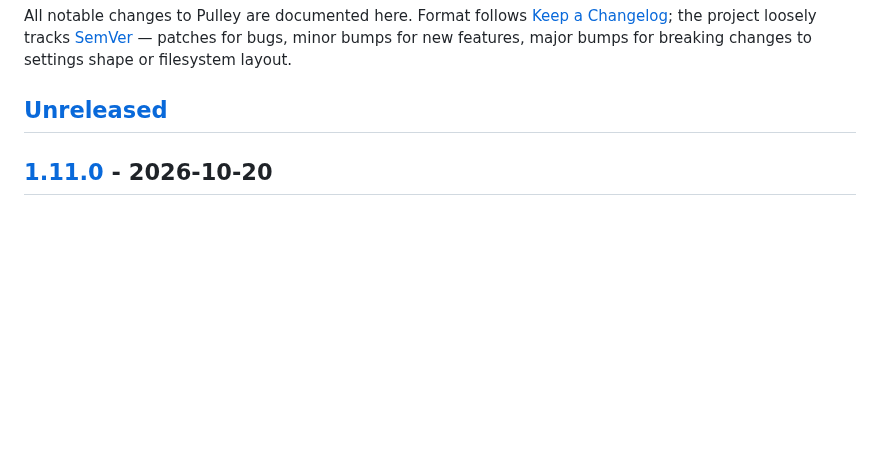
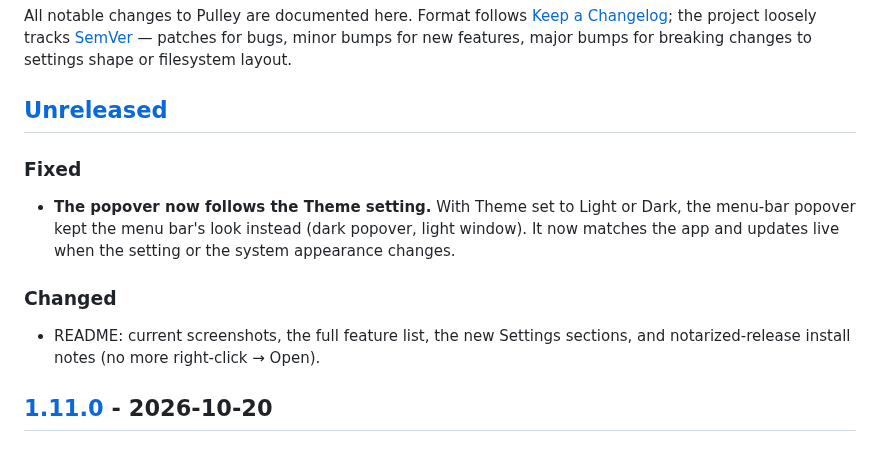
Before and after one commit to moh-hit/pulley, a Markdown page: CHANGELOG.md, the part around the change. GitHub-like rendering; blank space fills up the shorter version.

```diff
--- a/CHANGELOG.md
+++ b/CHANGELOG.md
@@ -7,6 +7,16 @@ for bugs, minor bumps for new features, major bumps for breaking changes
 to settings shape or filesystem layout.
 
 ## [Unreleased]
+
+### Fixed
+- **The popover now follows the Theme setting.** With Theme set to Light
+  or Dark, the menu-bar popover kept the menu bar's look instead (dark
+  popover, light window). It now matches the app and updates live when the
+  setting or the system appearance changes.
+
+### Changed
+- README: current screenshots, the full feature list, the new Settings
+  sections, and notarized-release install notes (no more right-click → Open).
 
 ## [1.11.0] - 2026-10-20
 
```
Also changed, not shown: README.md (+46 -24 lines), assets/screenshot-detail.png (deleted), assets/screenshot-hero.jpg (added), assets/screenshot-window.jpg (added), 2 other files.
